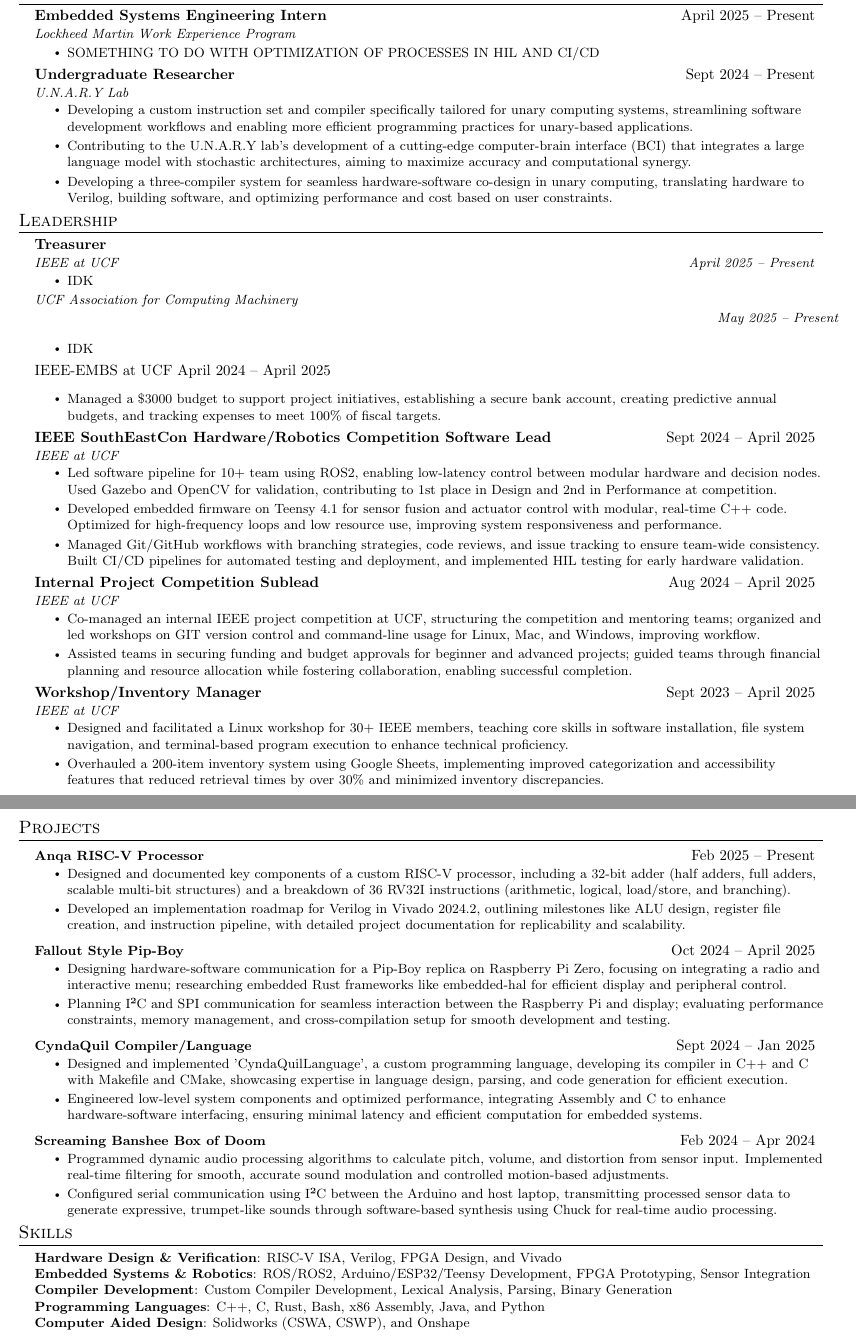
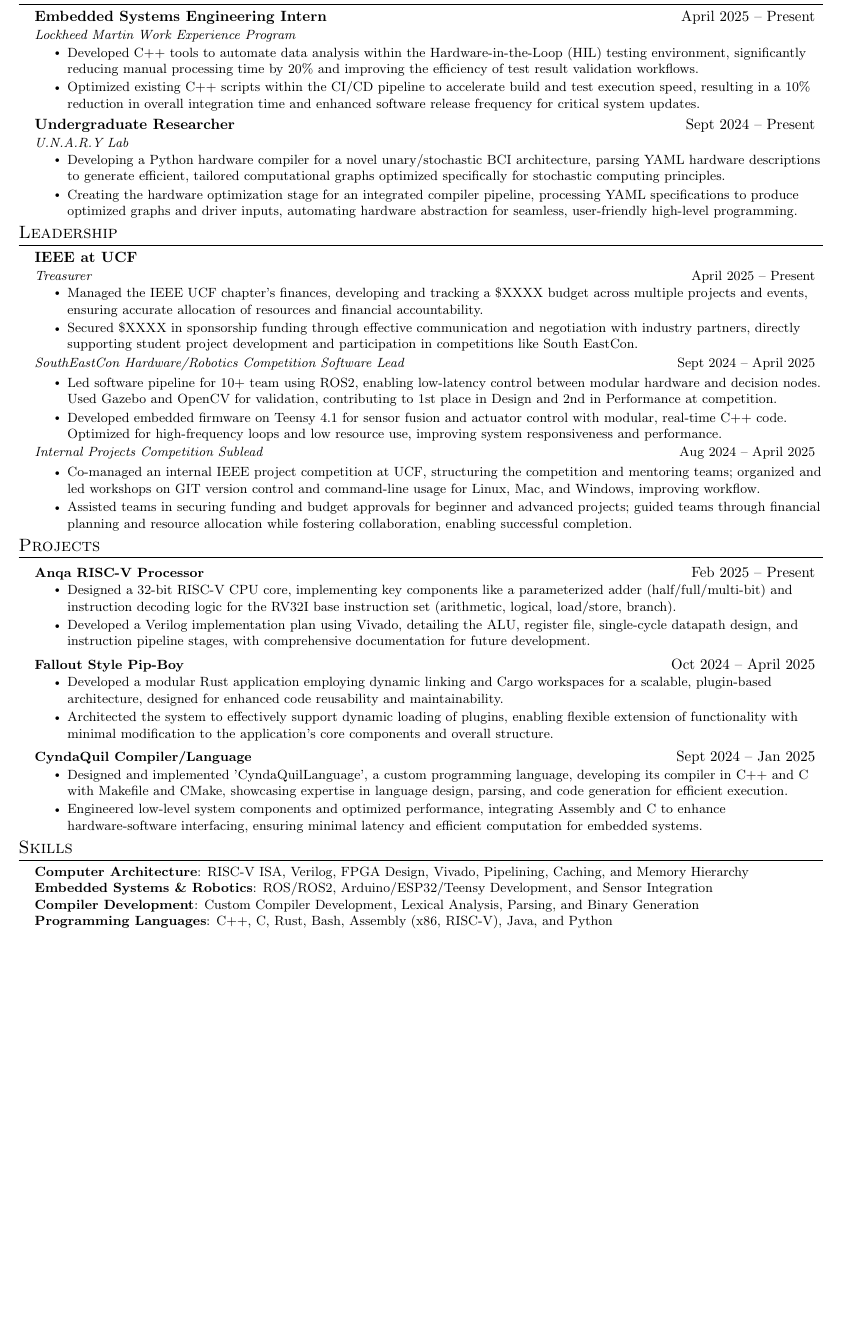
Before and after one commit to loganmartin0602/Resume, a LaTeX document (Awad_Yousef.tex, which reads libraries.tex, sections/experience.tex, sections/leadership.tex): two parts of pages 1 and 2 of 2 before the commit and part of the page after it, the two joined at a grey line, cut so that both start at the same text, the shorter picture padded with empty space. Compiled offline with pdfLaTeX.

Commit message:
updated resume a tad

```diff
--- a/libraries.tex
+++ b/libraries.tex
@@ -52,8 +52,15 @@
   \vspace{-2pt}\item
     \begin{tabular*}{0.97\textwidth}[t]{l@{\extracolsep{\fill}}r}
       \textbf{#1} & #2 \\
-      \textit{\small#3} & \textit{\small #4} \\
+      \textit{\small#3} & {\small #4} \\
     \end{tabular*}\vspace{-7pt}
+}
+
+\newcommand{\resumeSubheadingContinue}[2]{
+  \vspace{0pt}
+    \begin{tabular*}{0.97\textwidth}[t]{l@{\extracolsep{\fill}}r}
+      \textit{\small#1} & {\small #2} \\
+    \end{tabular*}\vspace{-5pt}
 }
 
 \newcommand{\resumeSubSubheading}[2]{
--- a/sections/experience.tex
+++ b/sections/experience.tex
@@ -5,16 +5,17 @@
      {Embedded Systems Engineering Intern}{April 2025 -- Present}
      {Lockheed Martin Work Experience Program}{}
      \resumeItemListStart
-       \resumeItem{SOMETHING TO DO WITH OPTIMIZATION OF PROCESSES IN HIL AND CI/CD}
+       \resumeItem{Developed C++ tools to automate data analysis within the Hardware-in-the-Loop (HIL) testing environment, significantly reducing manual processing time by 20\% and improving the efficiency of test result validation workflows.}
+       \resumeItem{Optimized existing C++ scripts within the CI/CD pipeline to accelerate build and test execution speed, resulting in a 10\% reduction in overall integration time and enhanced software release frequency for critical system updates.}
      \resumeItemListEnd
 
     \resumeSubheading
       {Undergraduate Researcher}{Sept 2024 -- Present}
       {U.N.A.R.Y Lab}{}
       \resumeItemListStart
-        \resumeItem{Developing a custom instruction set and compiler specifically tailored for unary computing systems, streamlining software development workflows and enabling more efficient programming practices for unary-based applications.}
-        \resumeItem{Contributing to the U.N.A.R.Y lab's development of a cutting-edge computer-brain interface (BCI) that integrates a large language model with stochastic architectures, aiming to maximize accuracy and computational synergy.}
-        \resumeItem{Developing a three-compiler system for seamless hardware-software co-design in unary computing, translating hardware to Verilog, building software, and optimizing performance and cost based on user constraints.}
+        \resumeItem{Developing a Python hardware compiler for a novel unary/stochastic BCI architecture, parsing YAML hardware descriptions to generate efficient, tailored computational graphs optimized specifically for stochastic computing principles.}
+        \resumeItem{Creating the hardware optimization stage for an integrated compiler pipeline, processing YAML specifications to produce optimized graphs and driver inputs, automating hardware abstraction for seamless, user-friendly high-level programming.}
+        % \resumeItem{Implementing specific graph optimization algorithms within the hardware compiler for a unary/stochastic framework, directly analyzing YAML hardware descriptions to enhance computational performance on the custom BCI architecture.}
       \resumeItemListEnd
 
   \resumeSubHeadingListEnd
--- a/sections/leadership.tex
+++ b/sections/leadership.tex
@@ -2,43 +2,56 @@
   \resumeSubHeadingListStart
 
     \resumeSubheading
-      {\textbf{Treasurer}}{}
-      {IEEE at UCF}{April 2025 -- Present}
+      {\textbf{IEEE at UCF}}{}
+      {Treasurer}{April 2025 -- Present}
       \resumeItemListStart
-        \resumeItem{IDK}
-      \resumeItemListEnd
-      \textit{\small UCF Association for Computing Machinery} \rightline{\textit{\small May 2025 -- Present}} \\
-      \resumeItemListStart
-        \resumeItem{IDK}
-      \resumeItemListEnd
-     {IEEE-EMBS at UCF}{ April 2024 -- April 2025}
-     \resumeItemListStart
-       \resumeItem{Managed a \$3000 budget to support project initiatives, establishing a secure bank account, creating predictive annual budgets, and tracking expenses to meet 100\% of fiscal targets.}
+        \resumeItem{Managed the IEEE UCF chapter's finances, developing and tracking a \$XXXX budget across multiple projects and events, ensuring accurate allocation of resources and financial accountability.}
+        \resumeItem{Secured \$XXXX in sponsorship funding through effective communication and negotiation with industry partners, directly supporting student project development and participation in competitions like South EastCon.}
+        % \resumeItem{Oversaw budget planning and resource allocation for technical project teams, including the South EastCon robotics team, providing guidance on financial feasibility and ensuring projects received necessary funding for hardware, software, and development tools.}
       \resumeItemListEnd
 
-    \resumeSubheading
-      {\textbf{IEEE SouthEastCon Hardware/Robotics Competition Software Lead}}{Sept 2024 -- April 2025}
-      {IEEE at UCF}{}
+    \resumeSubheadingContinue
+    % \resumeSubheading
+    %   {\textbf{IEEE at UCF}}{}
+      {SouthEastCon Hardware/Robotics Competition Software Lead}{Sept 2024 -- April 2025}
     \resumeItemListStart
       \resumeItem{Led software pipeline for 10+ team using ROS2, enabling low-latency control between modular hardware and decision nodes. Used Gazebo and OpenCV for validation, contributing to 1st place in Design and 2nd in Performance at competition.}
       \resumeItem{Developed embedded firmware on Teensy 4.1 for sensor fusion and actuator control with modular, real-time C++ code. Optimized for high-frequency loops and low resource use, improving system responsiveness and performance.}
-        \resumeItem{Managed Git/GitHub workflows with branching strategies, code reviews, and issue tracking to ensure team-wide consistency. Built CI/CD pipelines for automated testing and deployment, and implemented HIL testing for early hardware validation.}
+      % \resumeItem{Managed Git/GitHub workflows with branching strategies, code reviews, and issue tracking to ensure team-wide consistency. Built CI/CD pipelines for automated testing and deployment, and implemented HIL testing for early hardware validation.}
     \resumeItemListEnd
 
-    \resumeSubheading
-     {Internal Project Competition Sublead}{Aug 2024 -- April 2025}
-     {IEEE at UCF}{}
+    \resumeSubheadingContinue
+      {Internal Projects Competition Sublead}{Aug 2024 -- April 2025}
     \resumeItemListStart
       \resumeItem{Co-managed an internal IEEE project competition at UCF, structuring the competition and mentoring teams; organized and led workshops on GIT version control and command-line usage for Linux, Mac, and Windows, improving workflow.}
       \resumeItem{Assisted teams in securing funding and budget approvals for beginner and advanced projects; guided teams through financial planning and resource allocation while fostering collaboration, enabling successful completion.}
     \resumeItemListEnd
 
-    \resumeSubheading
-    {Workshop/Inventory Manager}{Sept 2023 -- April 2025}
-    {IEEE at UCF}{}
-    \resumeItemListStart
-       \resumeItem{Designed and facilitated a Linux workshop for 30+ IEEE members, teaching core skills in software installation, file system navigation, and terminal-based program execution to enhance technical proficiency.}
-       \resumeItem{Overhauled a 200-item inventory system using Google Sheets, implementing improved categorization and accessibility features that reduced retrieval times by over 30\% and minimized inventory discrepancies.}
-    \resumeItemListEnd
+    % \resumeSubheadingContinue
+    %   {Workshop Director}{Jan 2024 -- April 2025}
+    % \resumeItemListStart
+    %  \resumeItem{Designed and facilitated a Linux workshop for 30+ IEEE members, teaching core skills in software installation, file system navigation, and terminal-based program execution to enhance technical proficiency.}
+    % \resumeItemListEnd
+
+    % \resumeSubheadingContinue
+    %   {Inventory Manager}{Sept 2023 -- April 2025}
+    % \resumeItemListStart
+    %  \resumeItem{Overhauled a 200-item inventory system using Google Sheets, implementing improved categorization and accessibility features that reduced retrieval times by over 30\% and minimized inventory discrepancies.}
+    % \resumeItemListEnd
+
+  % \resumeSubheading
+  %   {\textbf{UCF Association for Computing Machinery}}{}
+  %   {Treasurer}{April 2025 -- Present}
+  %   \resumeItemListStart
+  %     \resumeItem{IDK}
+  %     \resumeItem{IDK}
+  %   \resumeItemListEnd
+
+  % \resumeSubheading
+  %  {\textbf{IEEE-EMBS at UCF}}{}
+  %  {Treasurer}{April 2024 -- April 2025}
+  %  \resumeItemListStart
+  %    \resumeItem{Managed a \$3000 budget to support project initiatives, establishing a secure bank account, creating predictive annual budgets, and tracking expenses to meet 100\% of fiscal targets.}
+  %  \resumeItemListEnd
 
   \resumeSubHeadingListEnd
--- a/sections/projects.tex
+++ b/sections/projects.tex
@@ -4,15 +4,15 @@
       \resumeProjectHeading
         {\textbf{Anqa RISC-V Processor}}{Feb 2025 -- Present}
         \resumeItemListStart
-          \resumeItem{Designed and documented key components of a custom RISC-V processor, including a 32-bit adder (half adders, full adders, scalable multi-bit structures) and a breakdown of 36 RV32I instructions (arithmetic, logical, load/store, and branching).}
-          \resumeItem{Developed an implementation roadmap for Verilog in Vivado 2024.2, outlining milestones like ALU design, register file creation, and instruction pipeline, with detailed project documentation for replicability and scalability.}
+          \resumeItem{Designed a 32-bit RISC-V CPU core, implementing key components like a parameterized adder (half/full/multi-bit) and instruction decoding logic for the RV32I base instruction set (arithmetic, logical, load/store, branch).}
+          \resumeItem{Developed a Verilog implementation plan using Vivado, detailing the ALU, register file, single-cycle datapath design, and instruction pipeline stages, with comprehensive documentation for future development.}
         \resumeItemListEnd
 
       \resumeProjectHeading
         {\textbf{Fallout Style Pip-Boy}}{Oct 2024 -- April 2025}
         \resumeItemListStart
-          \resumeItem{Designing hardware-software communication for a Pip-Boy replica on Raspberry Pi Zero, focusing on integrating a radio and interactive menu; researching embedded Rust frameworks like embedded-hal for efficient display and peripheral control.}
-          \resumeItem{Planning I²C and SPI communication for seamless interaction between the Raspberry Pi and display; evaluating performance constraints, memory management, and cross-compilation setup for smooth development and testing.}
+          \resumeItem{Developed a modular Rust application employing dynamic linking and Cargo workspaces for a scalable, plugin-based architecture, designed for enhanced code reusability and maintainability.}
+          \resumeItem{Architected the system to effectively support dynamic loading of plugins, enabling flexible extension of functionality with minimal modification to the application’s core components and overall structure.}
         \resumeItemListEnd
 
       \resumeProjectHeading
@@ -24,13 +24,13 @@
           %\resumeItem{Developed structured project documentation using TeX, creating clear technical manuals to support compiler usage, language syntax, and system architecture for maintainability.}
         \resumeItemListEnd
 
-      \resumeProjectHeading
-          {\textbf{Screaming Banshee Box of Doom}}{Feb 2024 -- Apr 2024}
-          \resumeItemListStart
-            %\resumeItem{Designed and developed an interactive sound simulation device using Arduino Mega, integrating LiDAR and gyroscope for real-time positional and orientation data. Built a custom sensor fusion pipeline for precise movement tracking.}
-            \resumeItem{Programmed dynamic audio processing algorithms to calculate pitch, volume, and distortion from sensor input. Implemented real-time filtering for smooth, accurate sound modulation and controlled motion-based adjustments.}
-            \resumeItem{Configured serial communication using I²C between the Arduino and host laptop, transmitting processed sensor data to generate expressive, trumpet-like sounds through software-based synthesis using Chuck for real-time audio processing.}
-          \resumeItemListEnd
+      % \resumeProjectHeading
+      %     {\textbf{Screaming Banshee Box of Doom}}{Feb 2024 -- Apr 2024}
+      %     \resumeItemListStart
+      %       %\resumeItem{Designed and developed an interactive sound simulation device using Arduino Mega, integrating LiDAR and gyroscope for real-time positional and orientation data. Built a custom sensor fusion pipeline for precise movement tracking.}
+      %       \resumeItem{Programmed dynamic audio processing algorithms to calculate pitch, volume, and distortion from sensor input. Implemented real-time filtering for smooth, accurate sound modulation and controlled motion-based adjustments.}
+      %       \resumeItem{Configured serial communication using I²C between the Arduino and host laptop, transmitting processed sensor data to generate expressive, trumpet-like sounds through software-based synthesis using Chuck for real-time audio processing.}
+      %     \resumeItemListEnd
 
       %\resumeProjectHeading
       %    {\textbf{Great Naval Orange Race}}{Jan 2024 -- May 2024}
--- a/sections/skills.tex
+++ b/sections/skills.tex
@@ -1,11 +1,11 @@
 \section{Skills}
  \begin{itemize}[leftmargin=0.15in, label={}]
     \small{\item{
-     \textbf{Hardware Design \& Verification}{: RISC-V ISA, Verilog, FPGA Design, and Vivado} \\
-     \textbf{Embedded Systems \& Robotics}{: ROS/ROS2, Arduino/ESP32/Teensy Development, FPGA Prototyping, Sensor Integration} \\
-     \textbf{Compiler Development}{: Custom Compiler Development, Lexical Analysis, Parsing, Binary Generation} \\
-     \textbf{Programming Languages}{: C++, C, Rust, Bash, x86 Assembly, Java, and Python} \\
-     \textbf{Computer Aided Design}{: Solidworks (CSWA, CSWP), and Onshape} \\
+     \textbf{Computer Architecture}{: RISC-V ISA, Verilog, FPGA Design, Vivado, Pipelining, Caching, and Memory Hierarchy} \\
+     \textbf{Embedded Systems \& Robotics}{: ROS/ROS2, Arduino/ESP32/Teensy Development, and Sensor Integration} \\
+     \textbf{Compiler Development}{: Custom Compiler Development, Lexical Analysis, Parsing, and Binary Generation} \\
+     \textbf{Programming Languages}{: C++, C, Rust, Bash, Assembly (x86, RISC-V), Java, and Python} \\
+     % \textbf{Computer Aided Design}{: Solidworks (CSWA, CSWP), and Onshape} \\
      %\textbf{Software/OS}{: Agile Framework, Excel, Git, Linux, MATLAB, Office Suite} \\
     }}
  \end{itemize}
```
Also changed, not shown: sections/education.tex (+8 -5 lines). Lines whose indentation alone changed are shown as unchanged.
